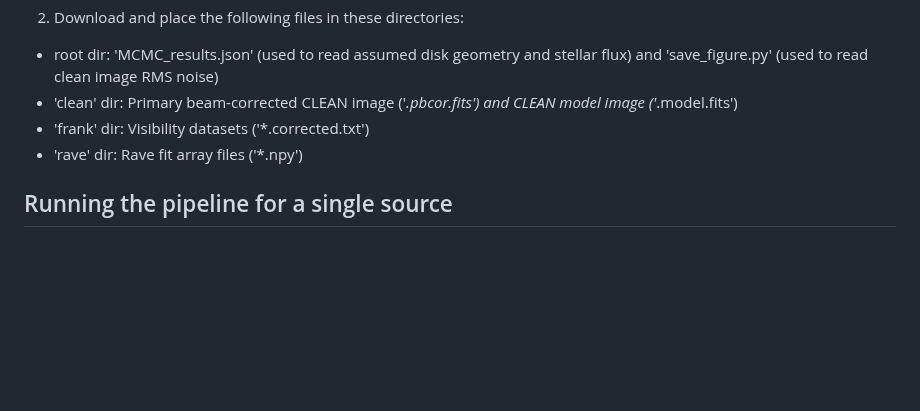
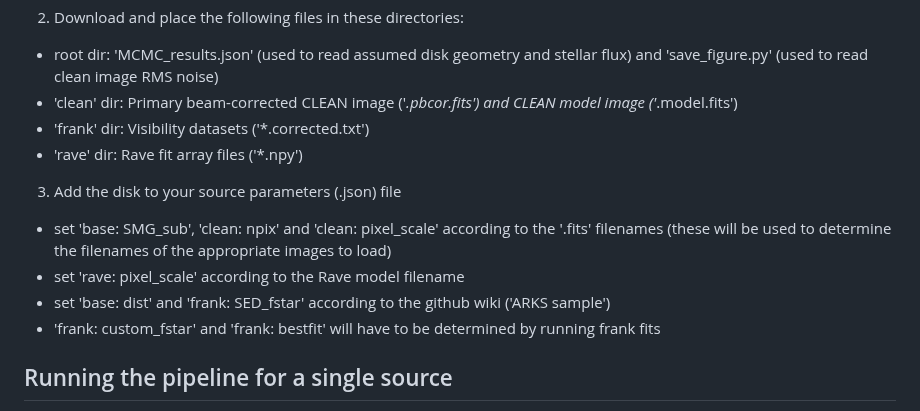
Before and after one commit to jeffjennings/arksia, a Markdown page: README.md, the part around the change. Rendered like a GitHub page; blank space fills up the shorter version.

Commit message:
radial pipeline: add .json instructions

```diff
--- a/README.md
+++ b/README.md
@@ -31,6 +31,12 @@ Before running any pipeline routines:
 - 'frank' dir: Visibility datasets ('*.corrected.txt')
 - 'rave' dir: Rave fit array files ('*.npy')
 
+3) Add the disk to your source parameters (.json) file
+-  set 'base: SMG_sub', 'clean: npix' and 'clean: pixel_scale' according to the '.fits' filenames (these will be used to determine the filenames of the appropriate images to load)
+- set 'rave: pixel_scale' according to the Rave model filename
+- set 'base: dist' and 'frank: SED_fstar' according to the github wiki ('ARKS sample')
+- 'frank: custom_fstar' and 'frank: bestfit' will have to be determined by running frank fits
+
 Running the pipeline for a single source
 ----------------------------------------
 The main pipeline file is `radial_pipeline.py`. It can be run from the terminal for fits/analysis of a single source with `python radial_pipeline.py -d '<disk name>'`, e.g., `python radial_pipeline.py -d 'HD76582'`.
```
